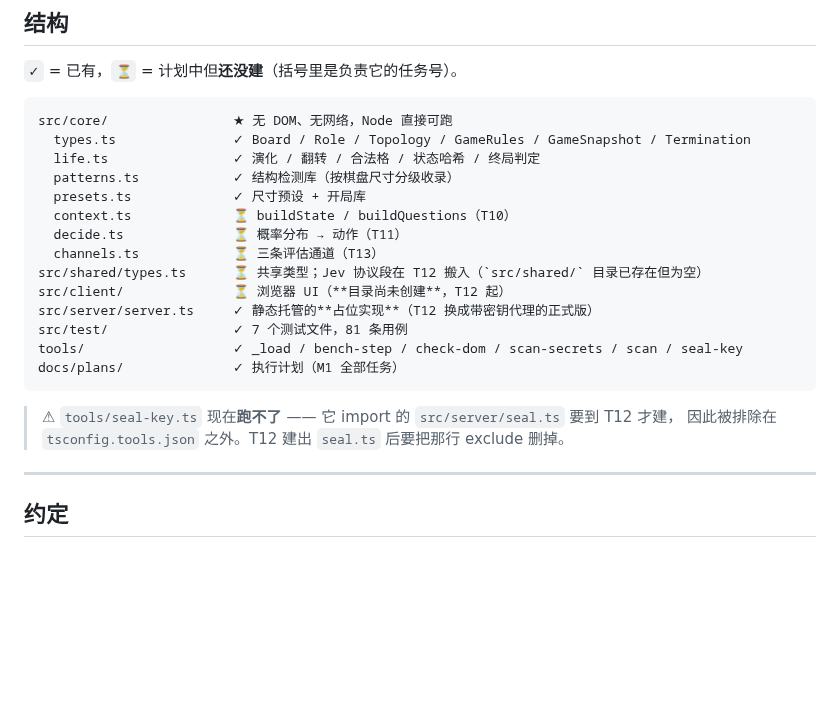
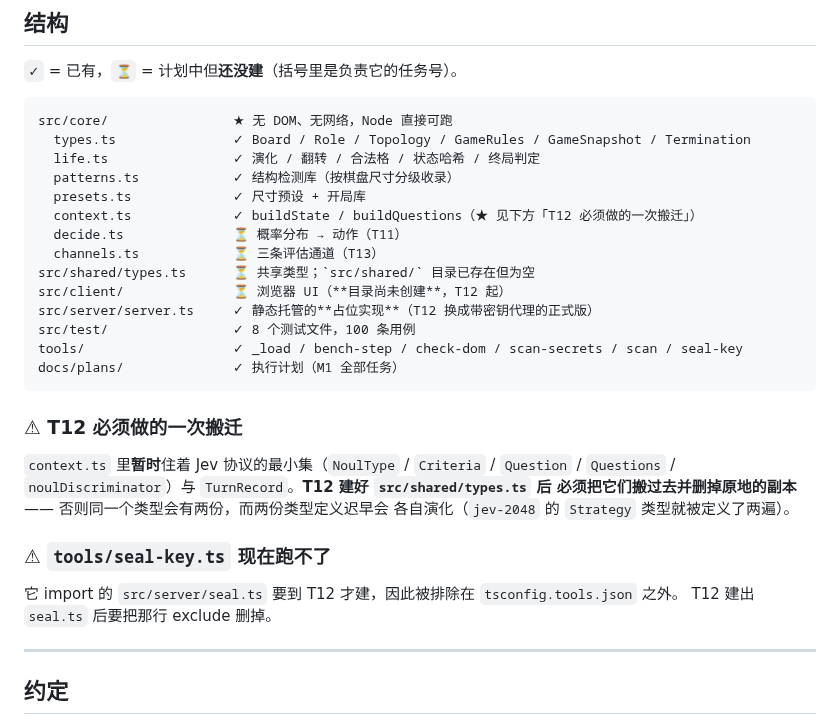
Before and after one commit to ARCJ137442/jev-life, a Markdown page: CLAUDE.md, the part around the change. Rendered like a GitHub page; blank space fills up the shorter version.

Commit message:
docs(claude): 更新结构清单 —— context.ts 已落地，并记下 T12 必须做的搬迁
T10 已提交（b23debe，100 个测试全绿）。更新 CLAUDE.md 里随之过期的部分：

- context.ts 从 ⏳ 改成 ✓，测试数 81 → 100，文件数 7 → 8
- 新增一节：context.ts 里暂时住着 Jev 协议最小集与 TurnRecord，
  T12 建好 src/shared/types.ts 后必须搬过去并删掉原地副本。
  不搬就是同一个类型两份定义，而两份迟早各自演化
  （jev-2048 的 Strategy 类型就被定义了两遍，是同类问题）

复核 T10 时确认的行为（探针用错了参数名，读了真实接口才测对）：
- 结构识别关掉时 detected_patterns 字段**整个不出现**，不是空数组
- 记忆 0 时 recent_history 不出现；记忆 3 时出现
- 死执题面反向、后果预测只作背景不改问法、vercel 后端切 boolean、
  alive_ratio 不修约（0.596 不会被显示成 0.6 压在胜负线上）

Co-Authored-By: Claude <noreply@anthropic.com>

````diff
--- a/CLAUDE.md
+++ b/CLAUDE.md
@@ -115,19 +115,28 @@ src/core/                ★ 无 DOM、无网络，Node 直接可跑
   life.ts                ✓ 演化 / 翻转 / 合法格 / 状态哈希 / 终局判定
   patterns.ts            ✓ 结构检测库（按棋盘尺寸分级收录）
   presets.ts             ✓ 尺寸预设 + 开局库
-  context.ts             ⏳ buildState / buildQuestions（T10）
+  context.ts             ✓ buildState / buildQuestions（★ 见下方「T12 必须做的一次搬迁」）
   decide.ts              ⏳ 概率分布 → 动作（T11）
   channels.ts            ⏳ 三条评估通道（T13）
-src/shared/types.ts      ⏳ 共享类型；Jev 协议段在 T12 搬入（`src/shared/` 目录已存在但为空）
+src/shared/types.ts      ⏳ 共享类型；`src/shared/` 目录已存在但为空
 src/client/              ⏳ 浏览器 UI（**目录尚未创建**，T12 起）
 src/server/server.ts     ✓ 静态托管的**占位实现**（T12 换成带密钥代理的正式版）
-src/test/                ✓ 7 个测试文件，81 条用例
+src/test/                ✓ 8 个测试文件，100 条用例
 tools/                   ✓ _load / bench-step / check-dom / scan-secrets / scan / seal-key
 docs/plans/              ✓ 执行计划（M1 全部任务）
 ```
 
-> ⚠ `tools/seal-key.ts` 现在**跑不了** —— 它 import 的 `src/server/seal.ts` 要到 T12 才建，
-> 因此被排除在 `tsconfig.tools.json` 之外。T12 建出 `seal.ts` 后要把那行 exclude 删掉。
+### ⚠ T12 必须做的一次搬迁
+
+`context.ts` 里**暂时**住着 Jev 协议的最小集（`NoulType` / `Criteria` / `Question` /
+`Questions` / `noulDiscriminator`）与 `TurnRecord`。**T12 建好 `src/shared/types.ts` 后
+必须把它们搬过去并删掉原地的副本** —— 否则同一个类型会有两份，而两份类型定义迟早会
+各自演化（`jev-2048` 的 `Strategy` 类型就被定义了两遍）。
+
+### ⚠ `tools/seal-key.ts` 现在跑不了
+
+它 import 的 `src/server/seal.ts` 要到 T12 才建，因此被排除在 `tsconfig.tools.json` 之外。
+T12 建出 `seal.ts` 后要把那行 exclude 删掉。
 
 ---
 
````
